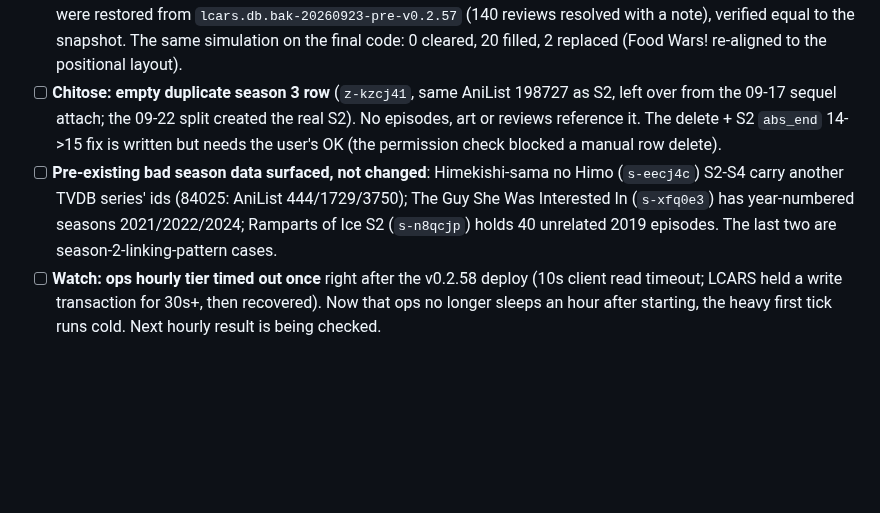
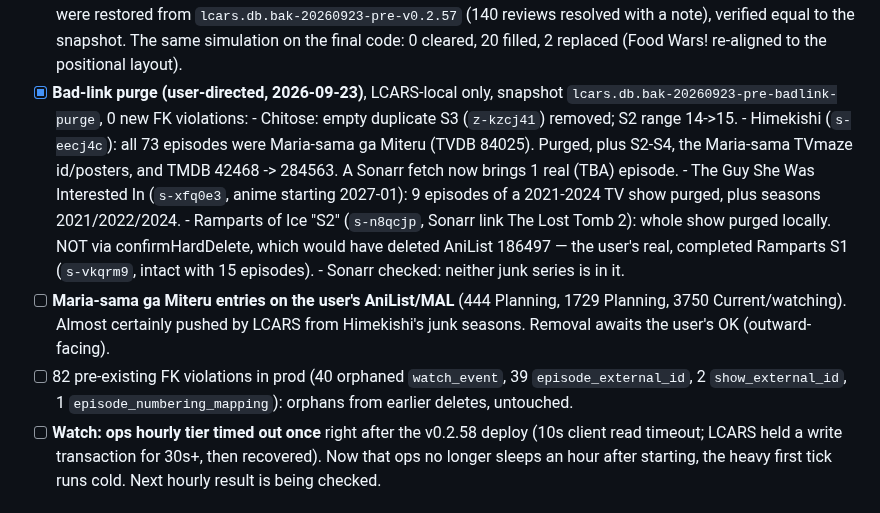
Before and after one commit to drostan80/starfleet, a Markdown page: NEXT_UP.md, the part around the change. Rendered like a GitHub page; blank space fills up the shorter version.

Commit message:
docs: log bad-link purge (Chitose S3, Himekishi, Guy She Was Interested In, Ramparts S2)
Co-Authored-By: Claude Opus 5.5 <noreply@anthropic.com>
Claude-Session: https://claude.ai/code/session_01ApSFjSrdgmjeL1rXpz2g4A

```diff
--- a/NEXT_UP.md
+++ b/NEXT_UP.md
@@ -73,17 +73,28 @@ still treated "LCARS season N" as "TVDB season N".
       (140 reviews resolved with a note), verified equal to the snapshot.
       The same simulation on the final code: 0 cleared, 20 filled,
       2 replaced (Food Wars! re-aligned to the positional layout).
-- [ ] **Chitose: empty duplicate season 3 row** (`z-kzcj41`, same AniList
-      198727 as S2, left over from the 09-17 sequel attach; the 09-22 split
-      created the real S2). No episodes, art or reviews reference it. The
-      delete + S2 `abs_end` 14->15 fix is written but needs the user's OK
-      (the permission check blocked a manual row delete).
-- [ ] **Pre-existing bad season data surfaced, not changed**:
-      Himekishi-sama no Himo (`s-eecj4c`) S2-S4 carry another TVDB series'
-      ids (84025: AniList 444/1729/3750); The Guy She Was Interested In
-      (`s-xfq0e3`) has year-numbered seasons 2021/2022/2024; Ramparts of
-      Ice S2 (`s-n8qcjp`) holds 40 unrelated 2019 episodes. The last two are
-      season-2-linking-pattern cases.
+- [x] **Bad-link purge (user-directed, 2026-09-23)**, LCARS-local only,
+      snapshot `lcars.db.bak-20260923-pre-badlink-purge`, 0 new FK violations:
+      - Chitose: empty duplicate S3 (`z-kzcj41`) removed; S2 range 14->15.
+      - Himekishi (`s-eecj4c`): all 73 episodes were Maria-sama ga Miteru
+        (TVDB 84025). Purged, plus S2-S4, the Maria-sama TVmaze id/posters,
+        and TMDB 42468 -> 284563. A Sonarr fetch now brings 1 real (TBA)
+        episode.
+      - The Guy She Was Interested In (`s-xfq0e3`, anime starting 2027-01):
+        9 episodes of a 2021-2024 TV show purged, plus seasons
+        2021/2022/2024.
+      - Ramparts of Ice "S2" (`s-n8qcjp`, Sonarr link The Lost Tomb 2):
+        whole show purged locally. NOT via confirmHardDelete, which would
+        have deleted AniList 186497 — the user's real, completed Ramparts
+        S1 (`s-vkqrm9`, intact with 15 episodes).
+      - Sonarr checked: neither junk series is in it.
+- [ ] **Maria-sama ga Miteru entries on the user's AniList/MAL** (444
+      Planning, 1729 Planning, 3750 Current/watching). Almost certainly
+      pushed by LCARS from Himekishi's junk seasons. Removal awaits the
+      user's OK (outward-facing).
+- [ ] 82 pre-existing FK violations in prod (40 orphaned `watch_event`, 39
+      `episode_external_id`, 2 `show_external_id`, 1
+      `episode_numbering_mapping`): orphans from earlier deletes, untouched.
 - [ ] **Watch: ops hourly tier timed out once** right after the v0.2.58
       deploy (10s client read timeout; LCARS held a write transaction for
       30s+, then recovered). Now that ops no longer sleeps an hour after
```
